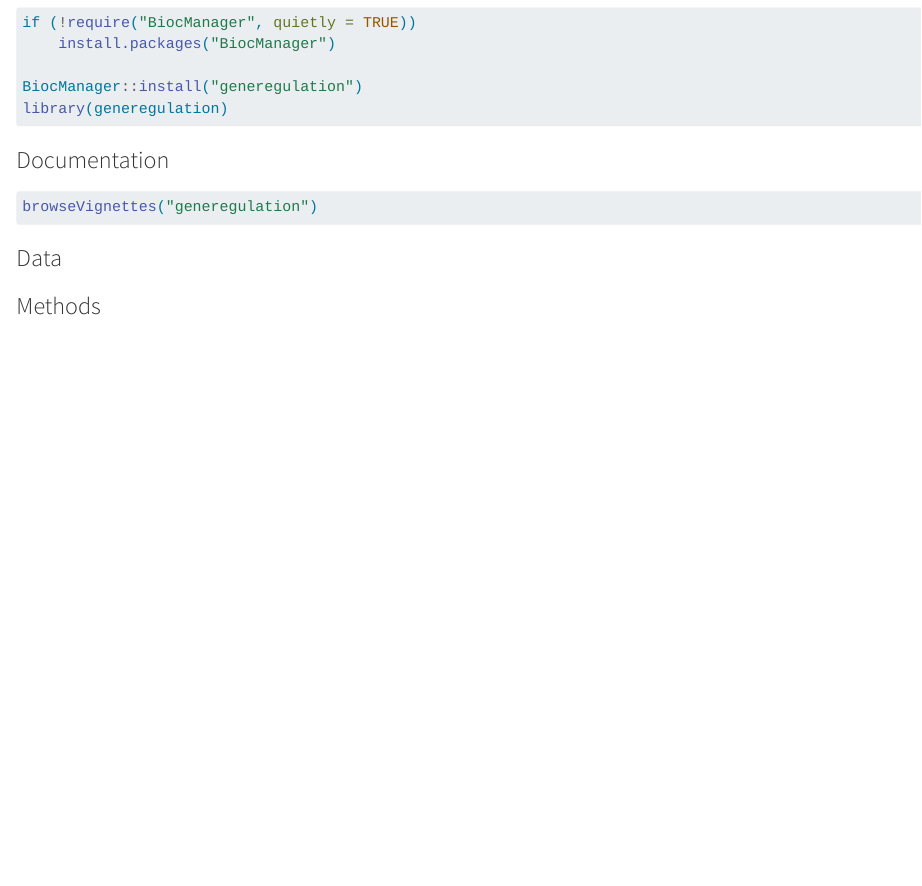
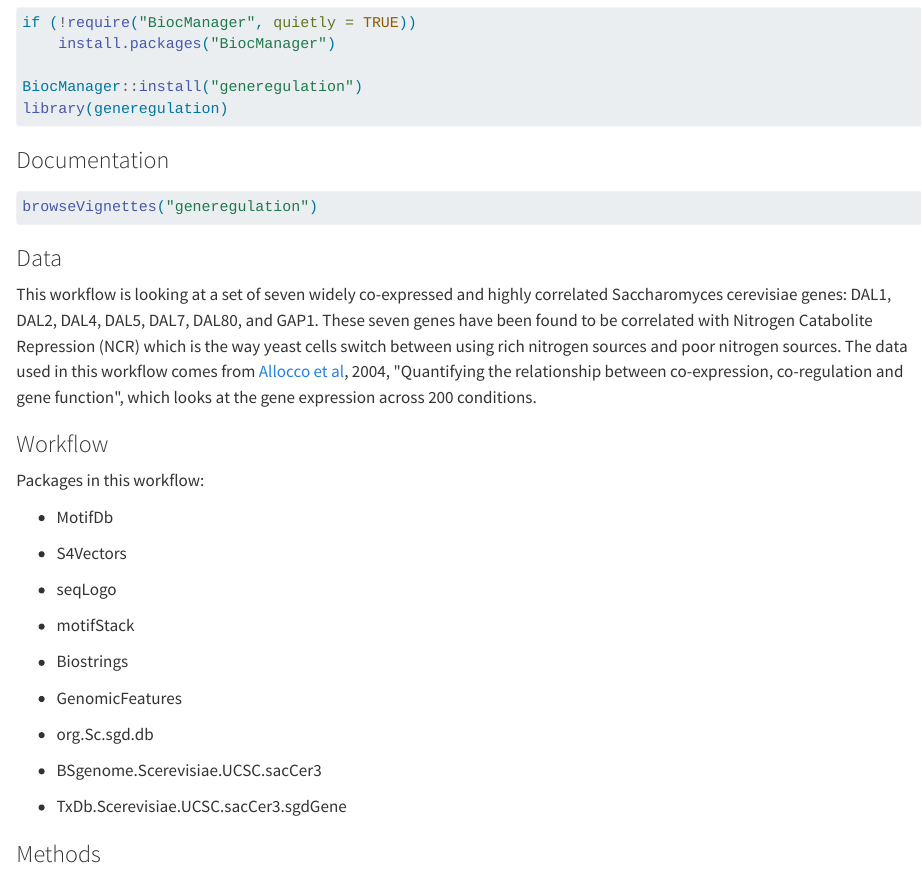
Before and after one commit to BIFX552-22/bioconductor-project-gettysburggoodenough, a Quarto document (bioconductor project.qmd): the page in a window 1100 px wide, from 500 px down. Rendered offline with R 4.5, knitr and Pandoc in place of Quarto, with nearby package versions; the code chunks are not run, so their results and figures are left out.

Commit message:
Add Data Workflow info

```diff
--- a/bioconductor project.qmd
+++ b/bioconductor project.qmd
@@ -34,6 +34,30 @@ browseVignettes("generegulation")
 
 ### Data
 
+This workflow is looking at a set of seven widely co-expressed and highly correlated Saccharomyces cerevisiae genes: DAL1, DAL2, DAL4, DAL5, DAL7, DAL80, and GAP1. These seven genes have been found to be correlated with Nitrogen Catabolite Repression (NCR) which is the way yeast cells switch between using rich nitrogen sources and poor nitrogen sources. The data used in this workflow comes from [Allocco et al](http://www.biomedcentral.com/1471-2105/5/18), 2004, \"Quantifying the relationship between co-expression, co-regulation and gene function\", which looks at the gene expression across 200 conditions.
+
+### Workflow
+
+Packages in this workflow:
+
+-   MotifDb
+
+-   S4Vectors
+
+-   seqLogo
+
+-   motifStack
+
+-   Biostrings
+
+-   GenomicFeatures
+
+-   org.Sc.sgd.db
+
+-   BSgenome.Scerevisiae.UCSC.sacCer3
+
+-   TxDb.Scerevisiae.UCSC.sacCer3.sgdGene
+
 ### Methods
 
 ### Results
```
